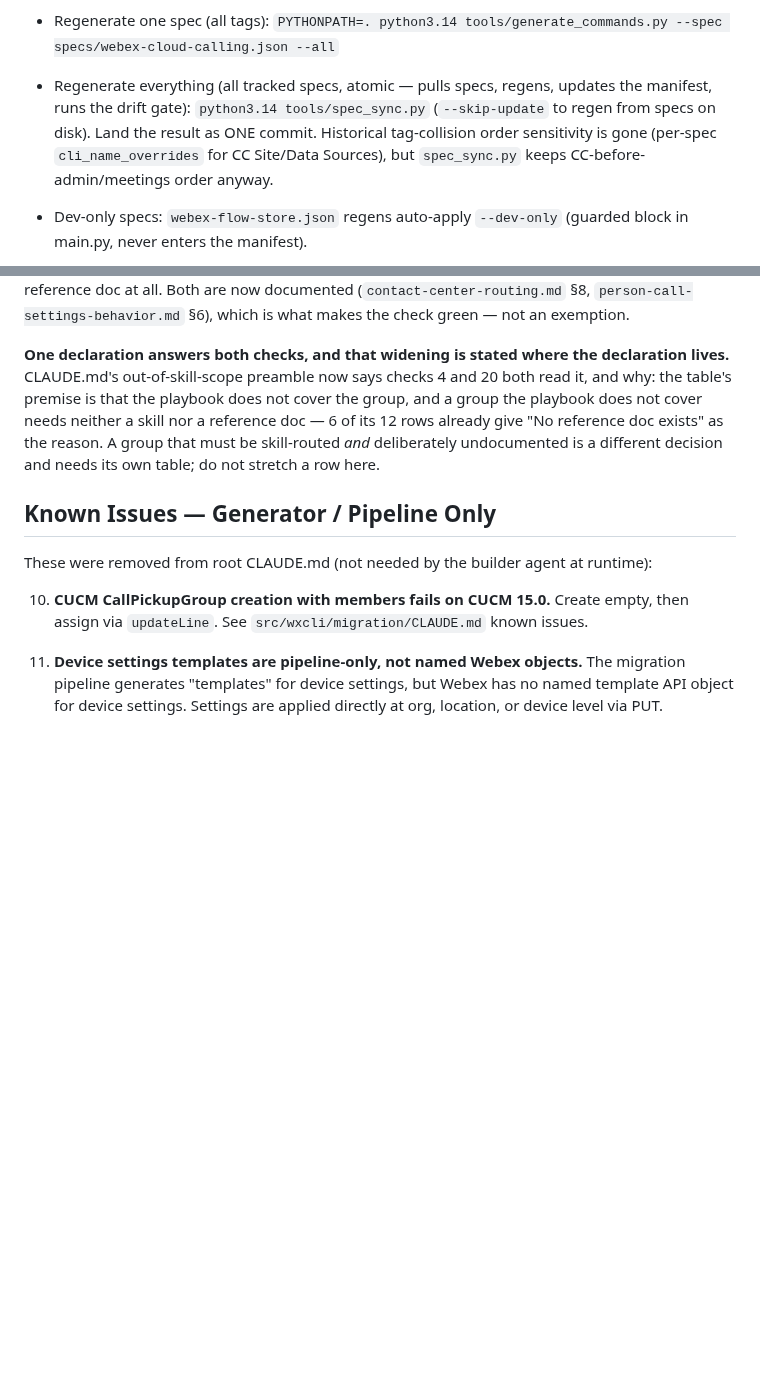
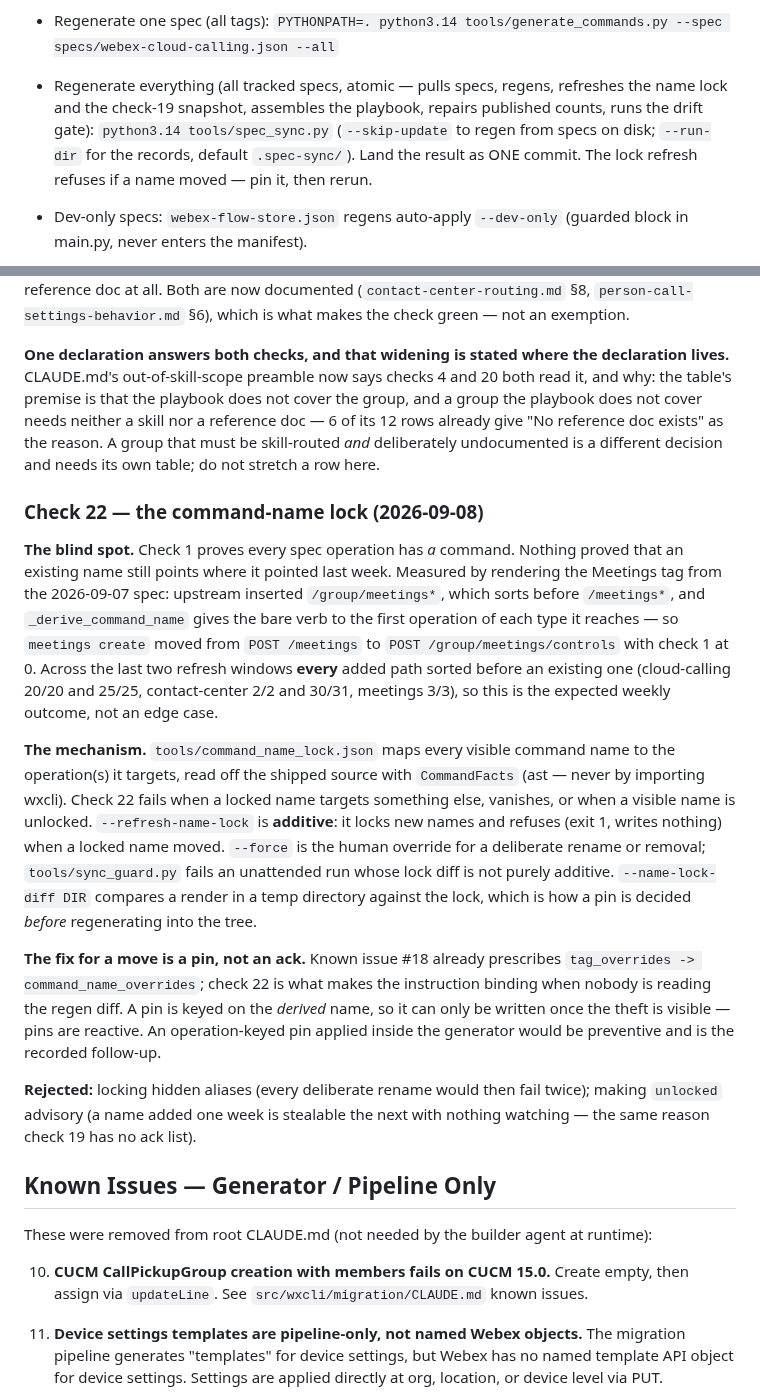
Before and after one commit to achobgood/wxops, a Markdown page: tools/CLAUDE.md, 2 parts joined by grey strips. Rendered like a GitHub page; blank space fills up the shorter version.

Commit message:
docs(tools): record check 22 and the extended spec_sync.py in the decision record
Co-Authored-By: Claude Fable 5.1 <noreply@anthropic.com>

```diff
--- a/tools/CLAUDE.md
+++ b/tools/CLAUDE.md
@@ -71,7 +71,7 @@ Mock server URLs (public, no auth required — return saved response examples):
   - Only 27 ops across all 9 specs are multi-tagged. Any regen that moves a command-name count beyond those is a red flag; diff names, not just counts.
 - Regenerate one tag: `PYTHONPATH=. python3.14 tools/generate_commands.py --spec specs/webex-cloud-calling.json --tag "Tag Name"` (the `_registry.py` manifest upserts automatically)
 - Regenerate one spec (all tags): `PYTHONPATH=. python3.14 tools/generate_commands.py --spec specs/webex-cloud-calling.json --all`
-- Regenerate everything (all tracked specs, atomic — pulls specs, regens, updates the manifest, runs the drift gate): `python3.14 tools/spec_sync.py` (`--skip-update` to regen from specs on disk). Land the result as ONE commit. Historical tag-collision order sensitivity is gone (per-spec `cli_name_overrides` for CC Site/Data Sources), but `spec_sync.py` keeps CC-before-admin/meetings order anyway.
+- Regenerate everything (all tracked specs, atomic — pulls specs, regens, refreshes the name lock and the check-19 snapshot, assembles the playbook, repairs published counts, runs the drift gate): `python3.14 tools/spec_sync.py` (`--skip-update` to regen from specs on disk; `--run-dir` for the records, default `.spec-sync/`). Land the result as ONE commit. The lock refresh refuses if a name moved — pin it, then rerun.
 - Dev-only specs: `webex-flow-store.json` regens auto-apply `--dev-only` (guarded block in main.py, never enters the manifest).
 - **CC response data key:** CC v2 list endpoints return `{"data": [...]}` not `{"items": [...]}`. The renderer adds a `"data"` fallback automatically. If adding a new CC list endpoint manually, use `result.get("items", result.get("data", ...))` for extraction.
 - Reinstall after regen: `pip3.14 install -e . -q`
@@ -1195,6 +1195,41 @@ nor a reference doc — 6 of its 12 rows already give "No reference doc exists"
 the reason. A group that must be skill-routed *and* deliberately undocumented is
 a different decision and needs its own table; do not stretch a row here.
 
+### Check 22 — the command-name lock (2026-09-08)
+
+**The blind spot.** Check 1 proves every spec operation has *a* command.
+Nothing proved that an existing name still points where it pointed last week.
+Measured by rendering the Meetings tag from the 2026-09-07 spec: upstream
+inserted `/group/meetings*`, which sorts before `/meetings*`, and
+`_derive_command_name` gives the bare verb to the first operation of each type
+it reaches — so `meetings create` moved from `POST /meetings` to
+`POST /group/meetings/controls` with check 1 at 0. Across the last two refresh
+windows **every** added path sorted before an existing one (cloud-calling
+20/20 and 25/25, contact-center 2/2 and 30/31, meetings 3/3), so this is the
+expected weekly outcome, not an edge case.
+
+**The mechanism.** `tools/command_name_lock.json` maps every visible command
+name to the operation(s) it targets, read off the shipped source with
+`CommandFacts` (ast — never by importing wxcli). Check 22 fails when a locked
+name targets something else, vanishes, or when a visible name is unlocked.
+`--refresh-name-lock` is **additive**: it locks new names and refuses (exit 1,
+writes nothing) when a locked name moved. `--force` is the human override for a
+deliberate rename or removal; `tools/sync_guard.py` fails an unattended run
+whose lock diff is not purely additive. `--name-lock-diff DIR` compares a
+render in a temp directory against the lock, which is how a pin is decided
+*before* regenerating into the tree.
+
+**The fix for a move is a pin, not an ack.** Known issue #18 already
+prescribes `tag_overrides -> command_name_overrides`; check 22 is what makes
+the instruction binding when nobody is reading the regen diff. A pin is keyed
+on the *derived* name, so it can only be written once the theft is visible —
+pins are reactive. An operation-keyed pin applied inside the generator would be
+preventive and is the recorded follow-up.
+
+**Rejected:** locking hidden aliases (every deliberate rename would then fail
+twice); making `unlocked` advisory (a name added one week is stealable the next
+with nothing watching — the same reason check 19 has no ack list).
+
 ## Known Issues — Generator / Pipeline Only
 
 These were removed from root CLAUDE.md (not needed by the builder agent at runtime):
```
